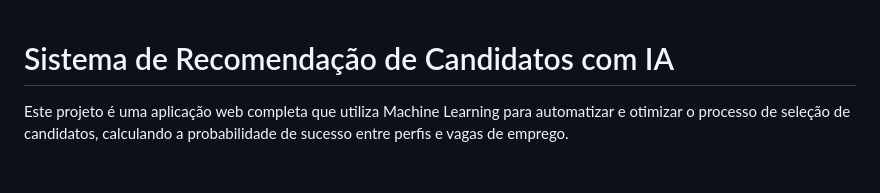
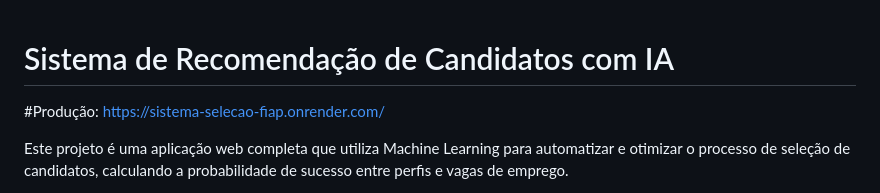
Before and after one commit to ericlmello/selecao_rh_com_ia, a Markdown page: README.md, the part around the change. Rendered like a GitHub page; blank space fills up the shorter version.

```diff
--- a/README.md
+++ b/README.md
@@ -1,4 +1,5 @@
 # Sistema de Recomendação de Candidatos com IA
+#Produção:  https://sistema-selecao-fiap.onrender.com/
 
 Este projeto é uma aplicação web completa que utiliza Machine Learning para automatizar e otimizar o processo de seleção de candidatos, calculando a probabilidade de sucesso entre perfis e vagas de emprego.
 
```
